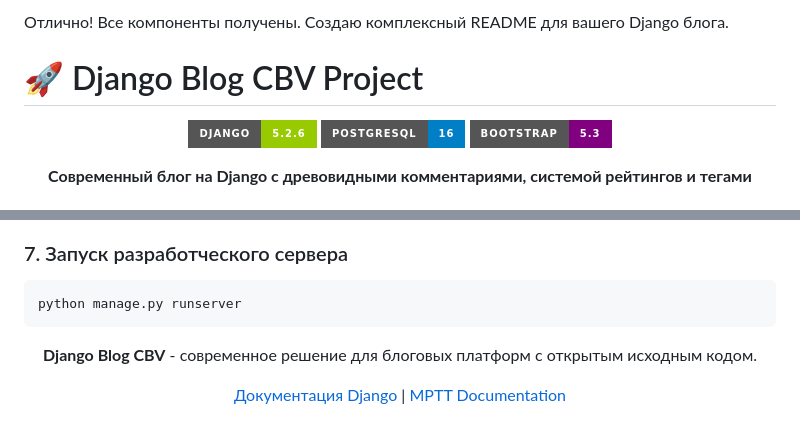
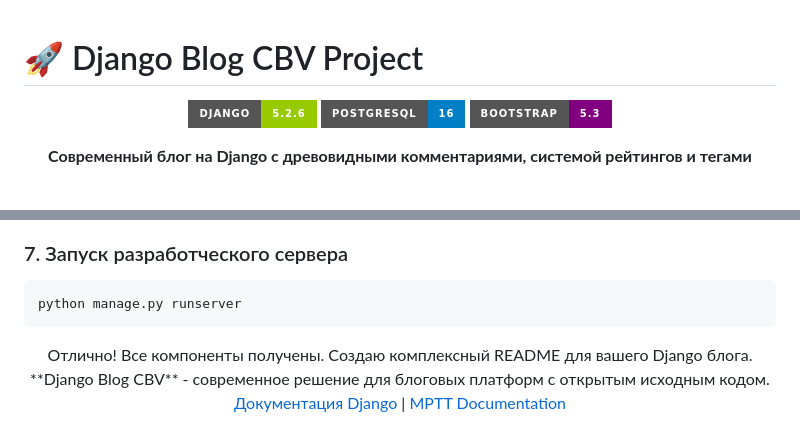
Before and after one commit to Rodick-1st/Django-CBV-project, a Markdown page: README.md, 2 parts joined by grey strips. Drawn GitHub-style; badges without logos.

````diff
--- a/README.md
+++ b/README.md
@@ -1,5 +1,3 @@
-Отлично! Все компоненты получены. Создаю комплексный README для вашего Django блога.
-
 # 🚀 Django Blog CBV Project
 
 <div align="center">
@@ -363,7 +361,7 @@ python manage.py runserver
 ```
 
 <div align="center">
-
+    Отлично! Все компоненты получены. Создаю комплексный README для вашего Django блога.
 **Django Blog CBV** - современное решение для блоговых платформ с открытым исходным кодом.
 
 [Документация Django](https://docs.djangoproject.com/) | [MPTT Documentation](https://django-mptt.readthedocs.io/)
````
